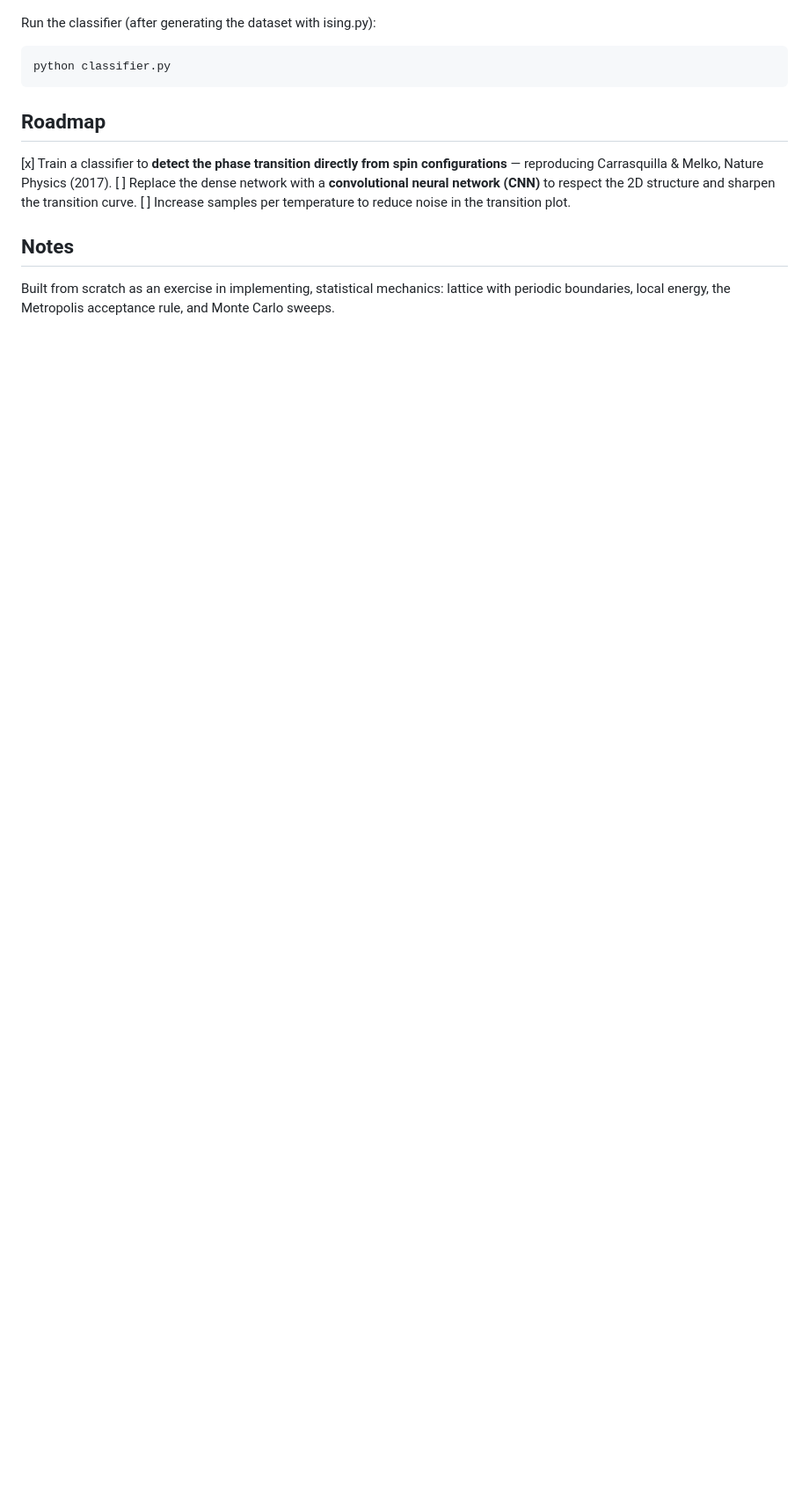
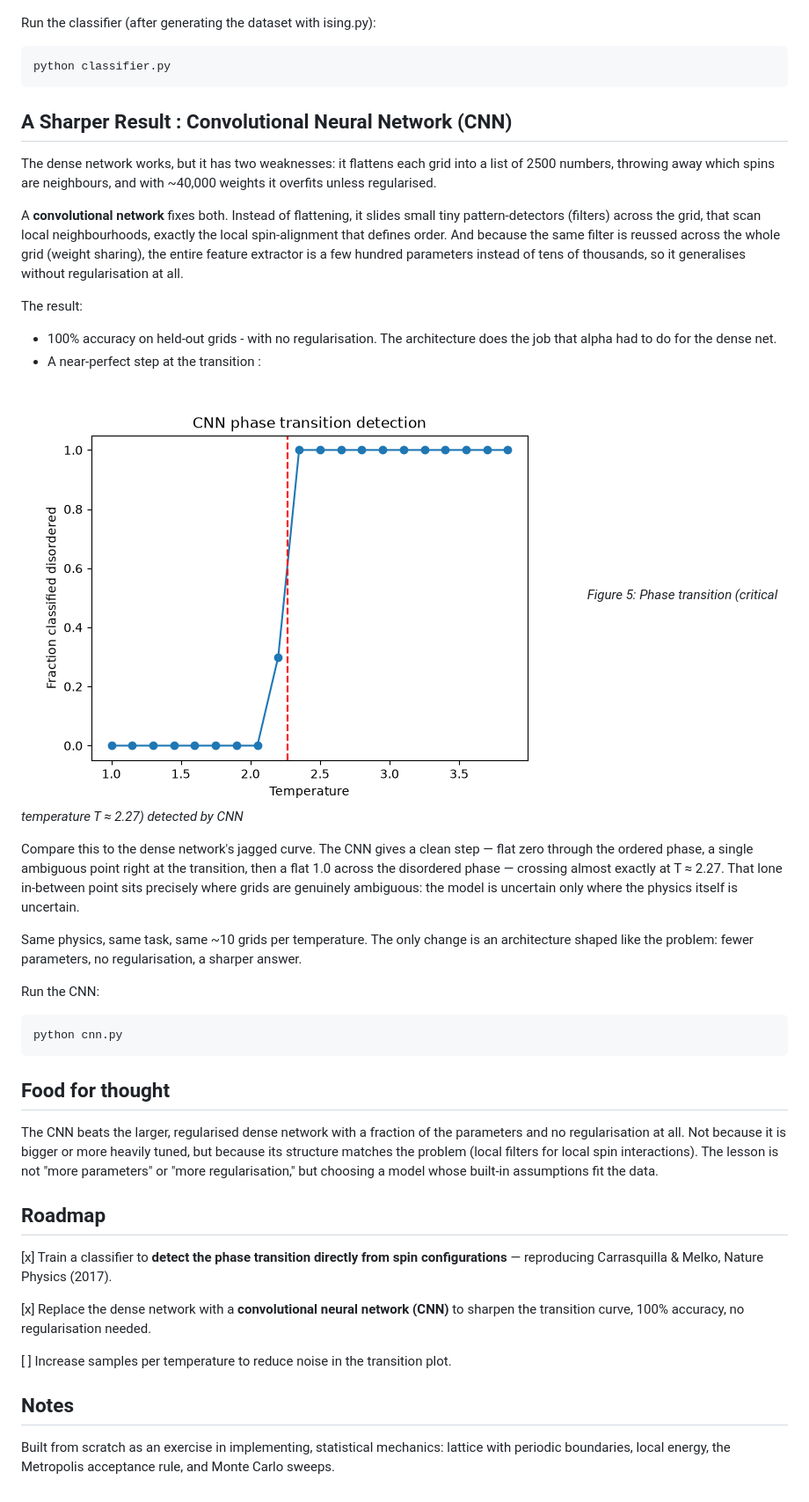
Before and after one commit to owenh97/ising-model, a Markdown page: README.md, the part around one of its changes. Shown at 88% size. GitHub-like rendering; pictures changed too: figures/cnn_phase_transition.png (added); blank space fills up the shorter version.

````diff
--- a/README.md
+++ b/README.md
@@ -100,10 +106,40 @@ Run the classifier (after generating the dataset with ising.py):
 python classifier.py
 ```
 
+## A Sharper Result : Convolutional Neural Network (CNN)
+
+The dense network works, but it has two weaknesses: it flattens each grid into a list of 2500 numbers, throwing away which spins are neighbours, and with ~40,000 weights it overfits unless regularised.
+
+A **convolutional network** fixes both. Instead of flattening, it slides small tiny pattern-detectors (filters) across the grid, that scan local neighbourhoods, exactly the local spin-alignment that defines order. And because the same filter is reussed across the whole grid (weight sharing), the entire feature extractor is a few hundred parameters instead of tens of thousands, so it generalises without regularisation at all.
+
+The result:
+
+- 100% accuracy on held-out grids - with no regularisation. The architecture does the job that alpha had to do for the dense net.
+- A near-perfect step at the transition :
+
+![CNN phase transition detection](figures/cnn_phase_transition.png)
+*Figure 5: Phase transition (critical temperature T ≈ 2.27) detected by CNN*
+
+Compare this to the dense network's jagged curve. The CNN gives a clean step — flat zero through the ordered phase, a single ambiguous point right at the transition, then a flat 1.0 across the disordered phase — crossing almost exactly at T ≈ 2.27. That lone in-between point sits precisely where grids are genuinely ambiguous: the model is uncertain only where the physics itself is uncertain.
+
+Same physics, same task, same ~10 grids per temperature. The only change is an architecture shaped like the problem: fewer parameters, no regularisation, a sharper answer.
+
+Run the CNN:
+
+```
+python cnn.py
+```
+
+## Food for thought
+
+The CNN beats the larger, regularised dense network with a fraction of the parameters and no regularisation at all. Not because it is bigger or more heavily tuned, but because its structure matches the problem (local filters for local spin interactions). The lesson is not "more parameters" or "more regularisation," but choosing a model whose built-in assumptions fit the data.
+
 ## Roadmap
 
 [x] Train a classifier to **detect the phase transition directly from spin configurations** — reproducing Carrasquilla & Melko, Nature Physics (2017).
-[ ] Replace the dense network with a **convolutional neural network (CNN)** to respect the 2D structure and sharpen the transition curve.
+
+[x] Replace the dense network with a **convolutional neural network (CNN)** to sharpen the transition curve, 100% accuracy, no regularisation needed.
+
 [ ] Increase samples per temperature to reduce noise in the transition plot.
 
 ## Notes
````
Also changed, not shown: other parts of README.md (+14 -8 lines), figures/phase_transition.png, 3 other files.
